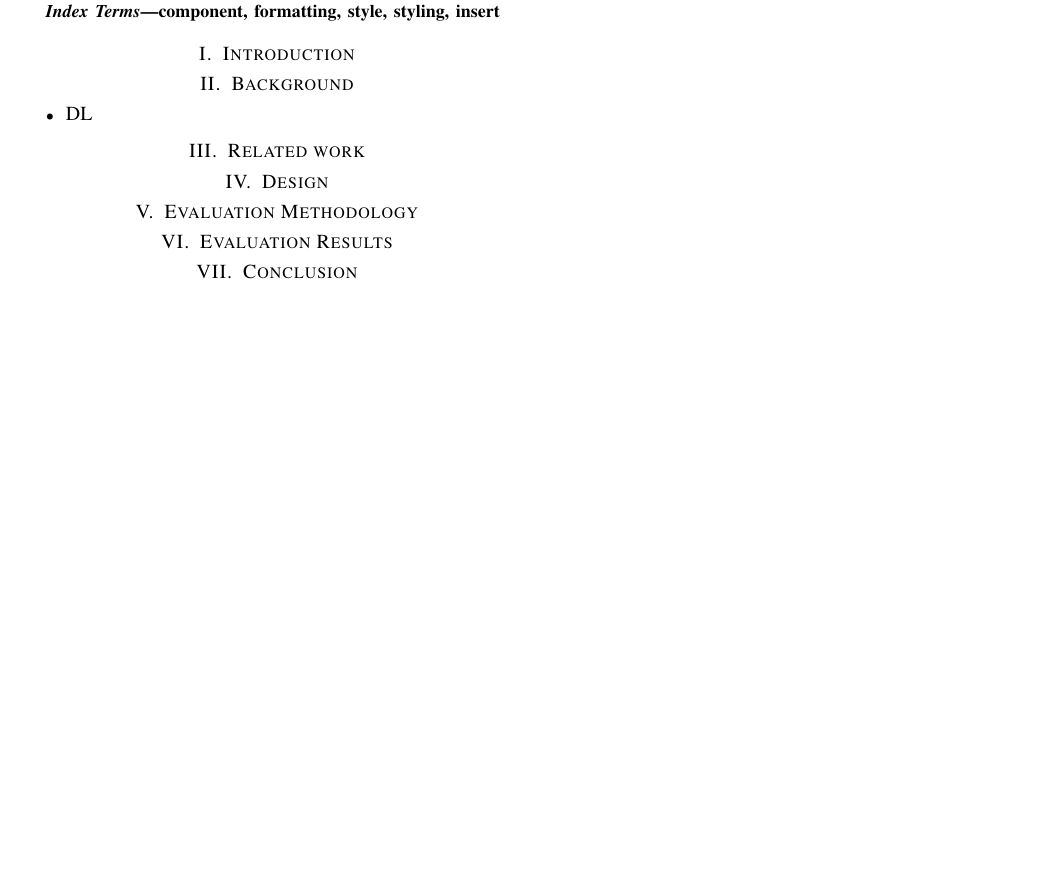
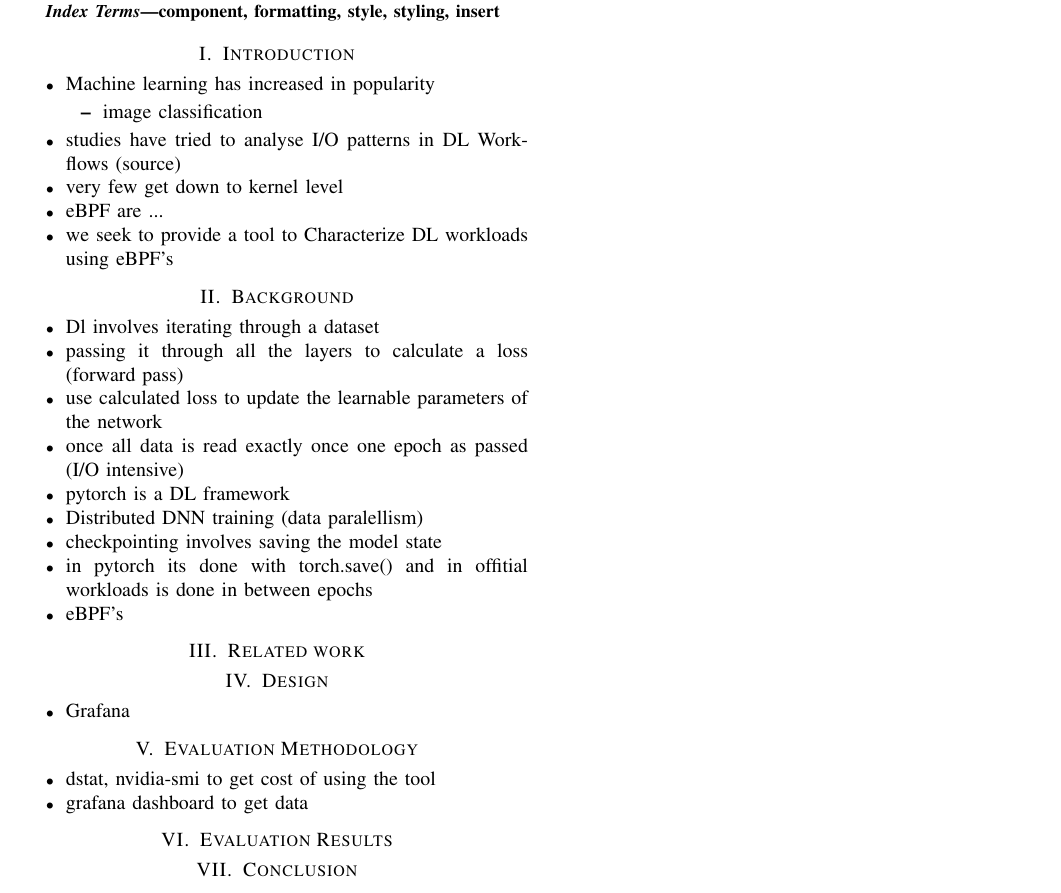
Before and after one commit to Lucenix/HASlabScripts, a LaTeX paper (paper/conference_101719.tex): part of the page, cut so that both start at the same text. Compiled offline with pdfLaTeX; a missing font is replaced by an installed copy or a similar font; a LaTeX package or settings file that is missing is left out.

Commit message:
some points

```diff
--- a/paper/conference_101719.tex
+++ b/paper/conference_101719.tex
@@ -49,18 +49,45 @@ should not be used}
 \end{IEEEkeywords}
 
 \section{Introduction}
+\begin{itemize}
+    \item Machine learning has increased in popularity
+    \begin{itemize}
+        \item image classification
+    \end{itemize}
+    \item studies have tried to analyse I/O patterns in DL Workflows (source)
+    \item very few get down to kernel level
+    \item eBPF are ...
+    \item we seek to provide a tool to Characterize DL workloads using eBPF's
+\end{itemize}
 
 \section{Background}
 
 \begin{itemize}
-    \item DL
+    \item Dl involves iterating through a dataset
+    \item passing it through all the layers to calculate a loss (forward pass)
+    \item use calculated loss to update the learnable parameters of the network
+    \item once all data is read exactly once one epoch as passed (I/O intensive)
+    \item pytorch is a DL framework
+    \item Distributed DNN training (data paralellism)
+    \item checkpointing involves saving the model state
+    \item in pytorch its done with torch.save() and in offitial workloads is done in between epochs
+    \item eBPF's
 \end{itemize}
 
 \section{Related work}
 
 \section{Design}
 
+\begin{itemize}
+    \item Grafana
+\end{itemize}
+
 \section{Evaluation Methodology}
+
+\begin{itemize}
+    \item dstat, nvidia-smi to get cost of using the tool
+    \item grafana dashboard to get data
+\end{itemize}
 
 \section{Evaluation Results}
 
```
Also changed, not shown: paper/conference_101719.pdf, 4 other files.
